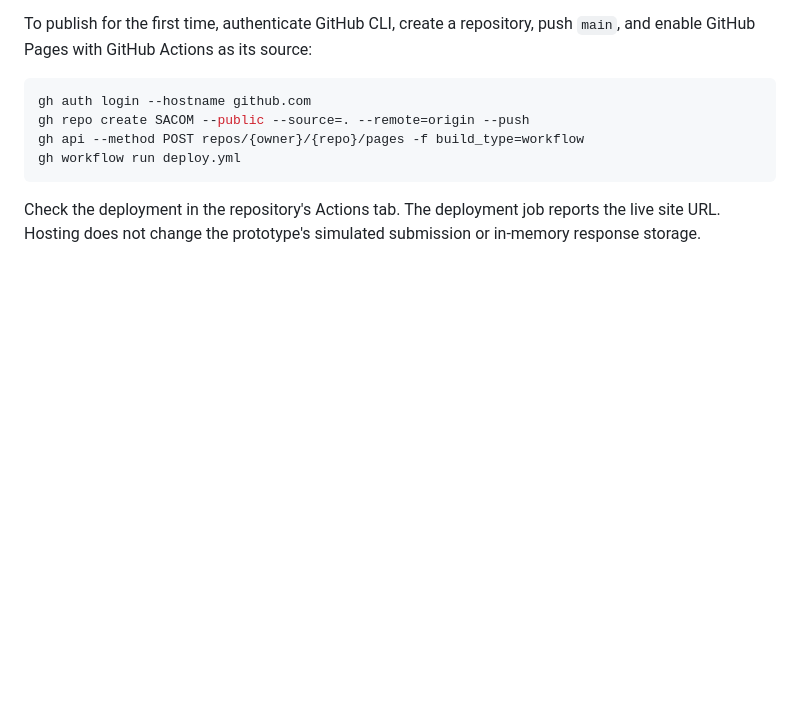
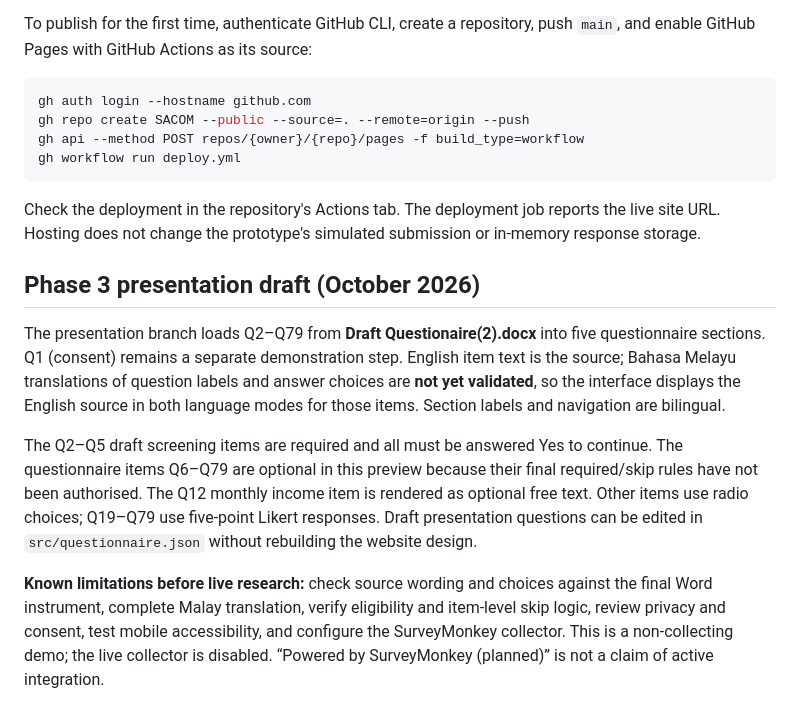
Before and after one commit to saprimad/SACOM, a Markdown page: README.md, the part around the change. GitHub-like rendering; blank space fills up the shorter version.

Commit message:
Document full draft questionnaire preview and remaining validation work

````diff
--- a/README.md
+++ b/README.md
@@ -54,3 +54,11 @@ gh workflow run deploy.yml
 ```
 
 Check the deployment in the repository's Actions tab. The deployment job reports the live site URL. Hosting does not change the prototype's simulated submission or in-memory response storage.
+
+## Phase 3 presentation draft (October 2026)
+
+The presentation branch loads Q2–Q79 from **Draft Questionaire(2).docx** into five questionnaire sections. Q1 (consent) remains a separate demonstration step. English item text is the source; Bahasa Melayu translations of question labels and answer choices are **not yet validated**, so the interface displays the English source in both language modes for those items. Section labels and navigation are bilingual.
+
+The Q2–Q5 draft screening items are required and all must be answered Yes to continue. The questionnaire items Q6–Q79 are optional in this preview because their final required/skip rules have not been authorised. The Q12 monthly income item is rendered as optional free text. Other items use radio choices; Q19–Q79 use five-point Likert responses. Draft presentation questions can be edited in `src/questionnaire.json` without rebuilding the website design.
+
+**Known limitations before live research:** check source wording and choices against the final Word instrument, complete Malay translation, verify eligibility and item-level skip logic, review privacy and consent, test mobile accessibility, and configure the SurveyMonkey collector. This is a non-collecting demo; the live collector is disabled. “Powered by SurveyMonkey (planned)” is not a claim of active integration.
````
